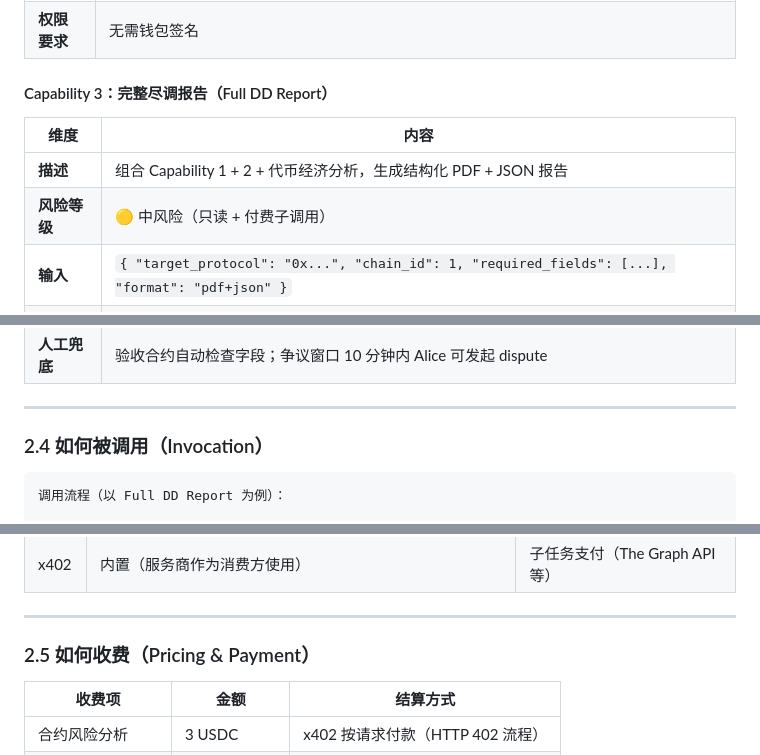
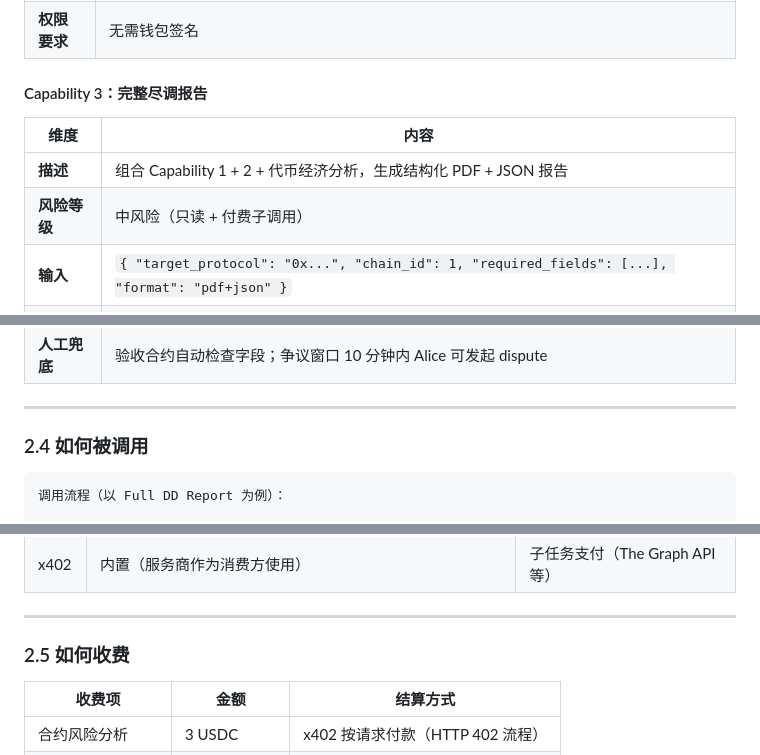
Before and after one commit to beetroot42/ai-web3-school-cohort-0, a Markdown page: submissions/week2-module-c-agent-profile.md, 3 parts joined by grey strips. Rendered like a GitHub page.

````diff
--- a/submissions/week2-module-c-agent-profile.md
+++ b/submissions/week2-module-c-agent-profile.md
@@ -69,12 +67,11 @@
 | **数据来源** | The Graph 子图 + Etherscan API（x402 付费调用）|
 | **权限要求** | 无需钱包签名 |
 
-#### Capability 3：完整尽调报告（Full DD Report）
-
+#### Capability 3：完整尽调报告
 | 维度 | 内容 |
 |------|------|
 | **描述** | 组合 Capability 1 + 2 + 代币经济分析，生成结构化 PDF + JSON 报告 |
-| **风险等级** | 🟡 中风险（只读 + 付费子调用）|
+| **风险等级** | 中风险（只读 + 付费子调用）|
 | **输入** | `{ "target_protocol": "0x...", "chain_id": 1, "required_fields": [...], "format": "pdf+json" }` |
 | **输出** | `{ "report_ipfs_cid": "Qm...", "report_hash": "0x...", "json_summary": {...} }` |
 | **价格** | `10 USDC / 次` |
@@ -84,8 +81,7 @@
 
 ---
 
-### 2.4 如何被调用（Invocation）
-
+### 2.4 如何被调用
 ```
 调用流程（以 Full DD Report 为例）：
 
@@ -136,7 +132,7 @@
 
 ---
 
-### 2.5 如何收费（Pricing & Payment）
+### 2.5 如何收费
 
 | 收费项 | 金额 | 结算方式 |
 |--------|------|---------|
````
Also changed, not shown: other parts of submissions/week2-module-c-agent-profile.md (+11 -15 lines), submissions/week2-module-d-agent-wallet-policy.md (added, +379 -0 lines).
